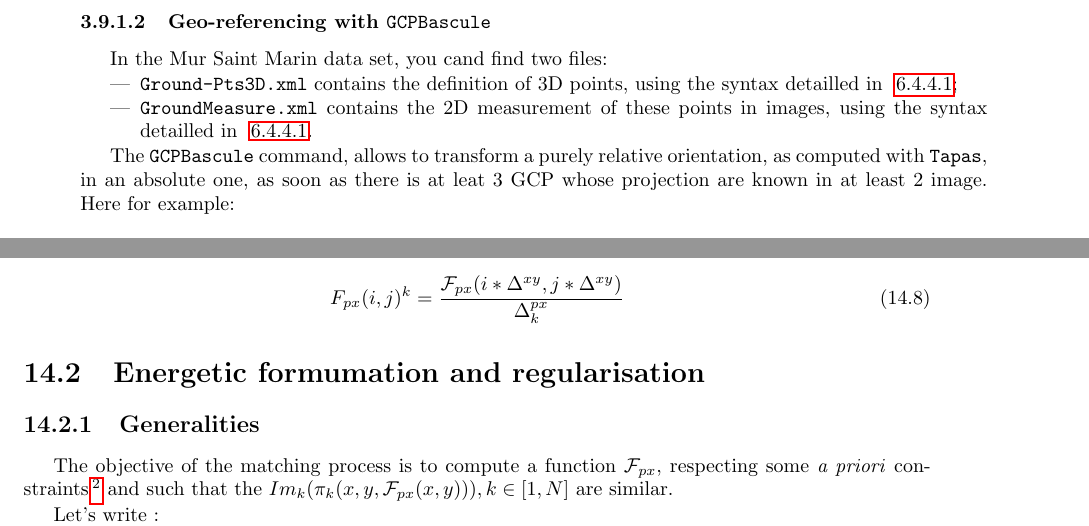
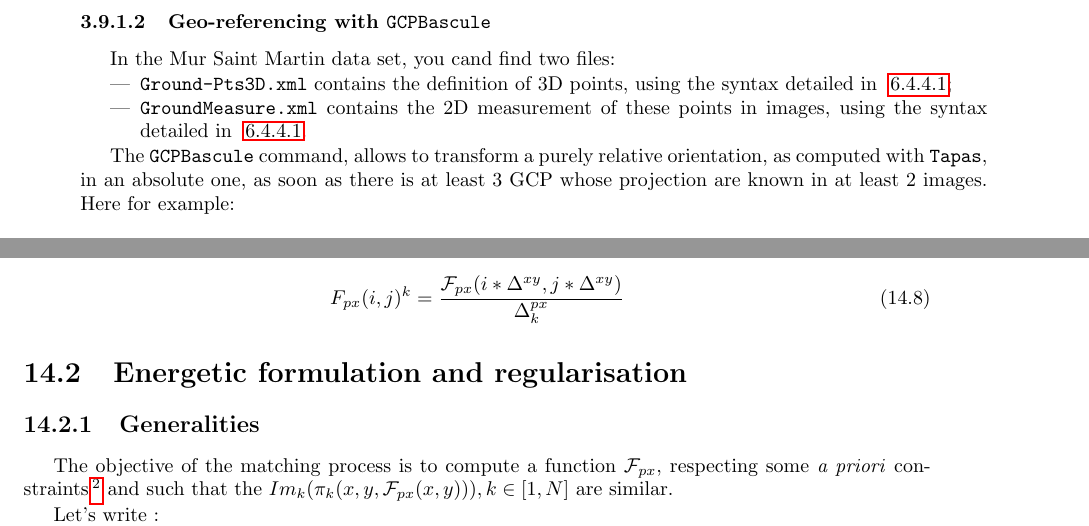
Before and after one commit to gmaillet/DocMicMac, a LaTeX thesis (Documentation/DocMicMac.tex, which reads Documentation/DocRef/Advanced-MicMac1.tex, Documentation/Generalites/QuickStartSimplified-Tools.tex): two parts of pages 53 and 168 of 253, joined at a grey line, cut so that both start at the same text. Compiled offline with pdfLaTeX.

Commit message:
Correction de la doc

```diff
--- a/Documentation/DocRef/Advanced-MicMac1.tex
+++ b/Documentation/DocRef/Advanced-MicMac1.tex
@@ -116,7 +116,7 @@ $\ZZ^{\DimPx}$, which is a discrete version of \FPx:
     % - - - - - - - - - - - - - - - - - - - - - - - - - - - - - - - -
     % - - - - - - - - - - - - - - - - - - - - - - - - - - - - - - - -
 
-\section{Energetic formumation and regularisation}
+\section{Energetic formulation and regularisation}
 
 \subsection{Generalities}
 
--- a/Documentation/Generalites/QuickStartSimplified-Tools.tex
+++ b/Documentation/Generalites/QuickStartSimplified-Tools.tex
@@ -1422,19 +1422,19 @@ The {\tt Rep} is decsribed in section~\ref{SGB:Rep}.
 
 \label{Sec:GCPBascule}
 
-In the Mur Saint Marin data set, you cand find two files:
+In the Mur Saint Martin data set, you cand find two files:
 
 \begin{itemize}
   \item {\tt Ground-Pts3D.xml} contains the definition of $3$D points, using
-        the syntax detailled in ~\ref{GCP:Org};
+        the syntax detailed in ~\ref{GCP:Org};
   \item {\tt GroundMeasure.xml}  contains the $2$D measurement of these points
-        in images,  using the syntax detailled in ~\ref{GCP:Org}.
+        in images, using the syntax detailed in ~\ref{GCP:Org}.
 \end{itemize}
 
 
 The {\tt GCPBascule} command, allows to transform a purely relative orientation,
-as  computed with  {\tt Tapas}, in an absolute one, as soon as there is at leat
-$3$ GCP whose projection are known in at least $2$  image. Here for example:
+as computed with {\tt Tapas}, in an absolute one, as soon as there is at least
+$3$ GCP whose projection are known in at least $2$  images. Here for example:
 
 
 \begin{verbatim}
```
